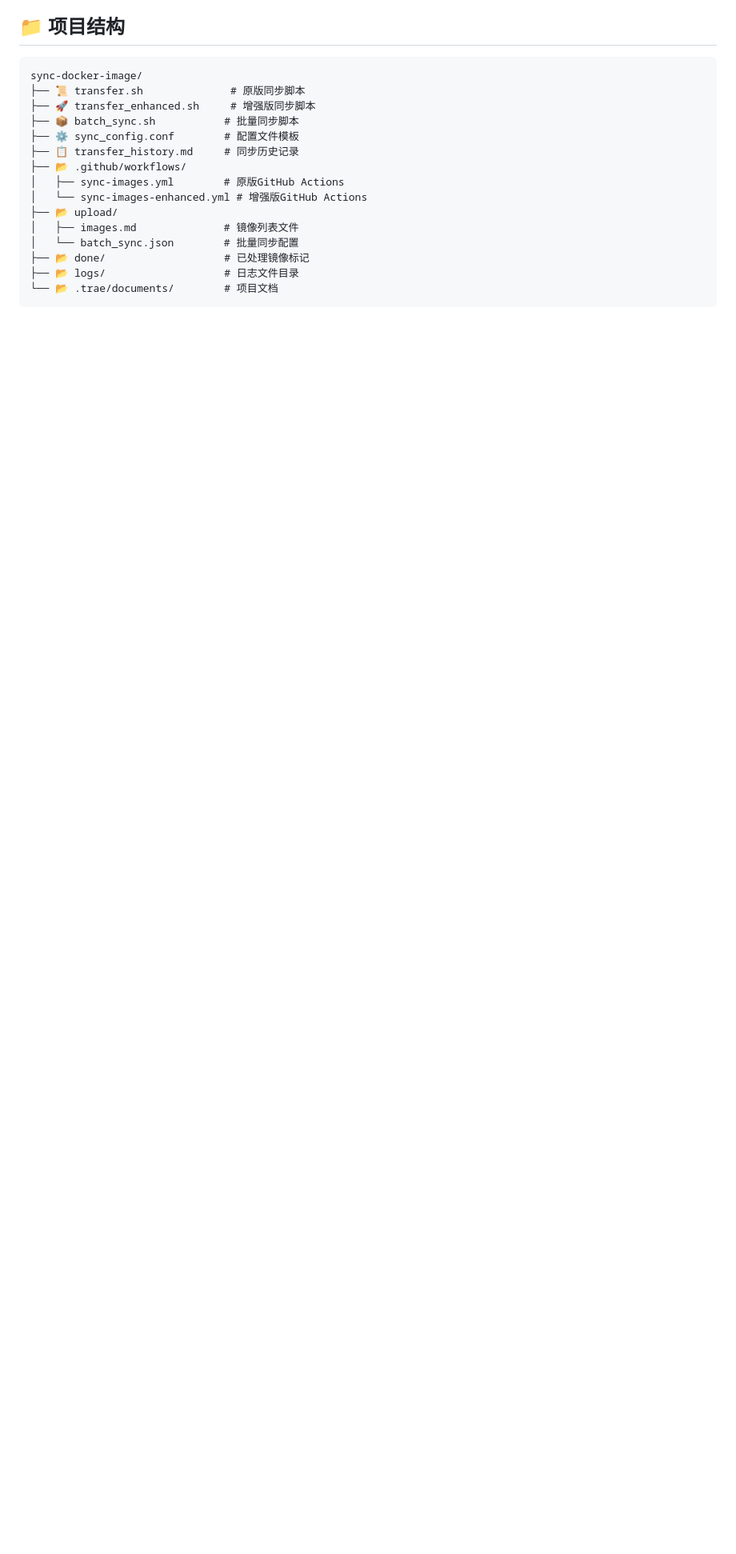
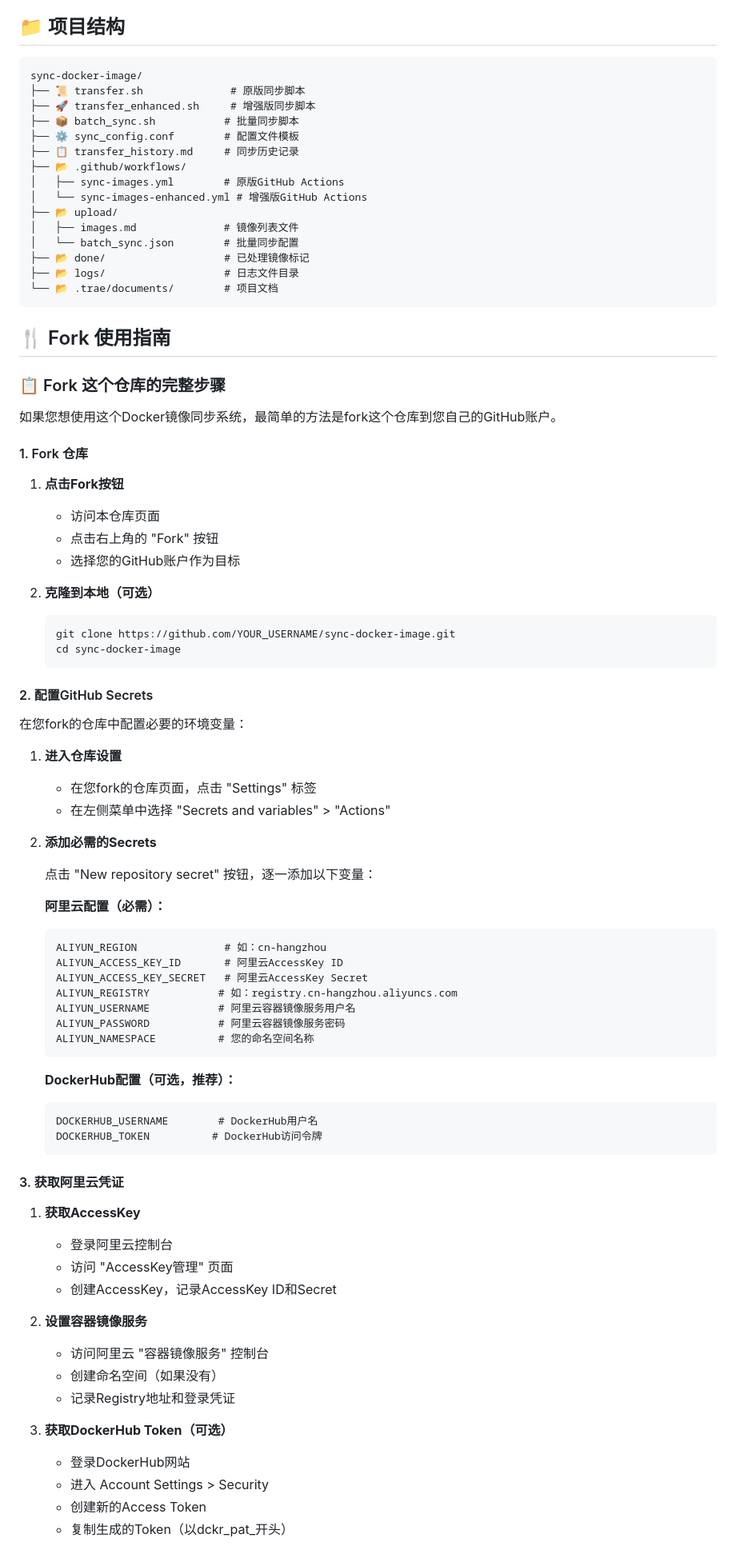
Before and after one commit to oMygpt/sync-docker-image, a Markdown page: README.md, the part around one of its changes. Shown at 80% size. Rendered like a GitHub page; blank space fills up the shorter version.

````diff
--- a/README.md
+++ b/README.md
@@ -44,3 +44,70 @@ sync-docker-image/
 ├── 📂 logs/                   # 日志文件目录
 └── 📂 .trae/documents/        # 项目文档
 ```
+
+## 🍴 Fork 使用指南
+
+### 📋 Fork 这个仓库的完整步骤
+
+如果您想使用这个Docker镜像同步系统，最简单的方法是fork这个仓库到您自己的GitHub账户。
+
+#### 1. Fork 仓库
+
+1. **点击Fork按钮**
+   - 访问本仓库页面
+   - 点击右上角的 "Fork" 按钮
+   - 选择您的GitHub账户作为目标
+
+2. **克隆到本地（可选）**
+   ```bash
+   git clone https://github.com/YOUR_USERNAME/sync-docker-image.git
+   cd sync-docker-image
+   ```
+
+#### 2. 配置GitHub Secrets
+
+在您fork的仓库中配置必要的环境变量：
+
+1. **进入仓库设置**
+   - 在您fork的仓库页面，点击 "Settings" 标签
+   - 在左侧菜单中选择 "Secrets and variables" > "Actions"
+
+2. **添加必需的Secrets**
+
+   点击 "New repository secret" 按钮，逐一添加以下变量：
+
+   **阿里云配置（必需）：**
+   ```
+   ALIYUN_REGION              # 如：cn-hangzhou
+   ALIYUN_ACCESS_KEY_ID       # 阿里云AccessKey ID
+   ALIYUN_ACCESS_KEY_SECRET   # 阿里云AccessKey Secret
+   ALIYUN_REGISTRY           # 如：registry.cn-hangzhou.aliyuncs.com
+   ALIYUN_USERNAME           # 阿里云容器镜像服务用户名
+   ALIYUN_PASSWORD           # 阿里云容器镜像服务密码
+   ALIYUN_NAMESPACE          # 您的命名空间名称
+   ```
+
+   **DockerHub配置（可选，推荐）：**
+   ```
+   DOCKERHUB_USERNAME        # DockerHub用户名
+   DOCKERHUB_TOKEN          # DockerHub访问令牌
+   ```
+
+#### 3. 获取阿里云凭证
+
+1. **获取AccessKey**
+   - 登录阿里云控制台
+   - 访问 "AccessKey管理" 页面
+   - 创建AccessKey，记录AccessKey ID和Secret
+
+2. **设置容器镜像服务**
+   - 访问阿里云 "容器镜像服务" 控制台
+   - 创建命名空间（如果没有）
+   - 记录Registry地址和登录凭证
+
+3. **获取DockerHub Token（可选）**
+   - 登录DockerHub网站
+   - 进入 Account Settings > Security
+   - 创建新的Access Token
+   - 复制生成的Token（以dckr_pat_开头）
+
````
Also changed, not shown: other parts of README.md (+58 -0 lines).
